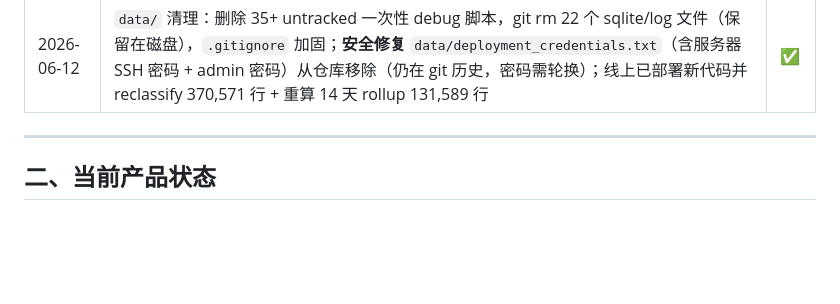
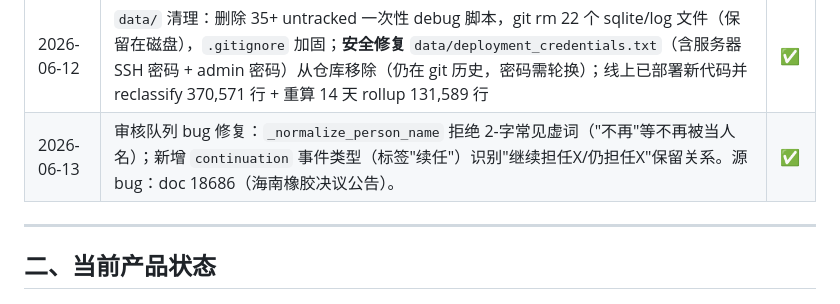
Before and after one commit to xxtt7788/cnmayun, a Markdown page: docs/PROJECT_STATUS.md, the part around the change. GitHub-like rendering; blank space fills up the shorter version.

Commit message:
docs(status): record extraction bug fix milestone

```diff
--- a/docs/PROJECT_STATUS.md
+++ b/docs/PROJECT_STATUS.md
@@ -46,6 +46,7 @@
 | 2026-06-11 | AI 提取器人名修复：议案标题句不再生成低信号 hint；AI 与规则路径共用同一套人名校验，杜绝"经公"类假人名。spec 见 `docs/superpowers/specs/2026-06-11-ai-extractor-person-name-fixes-design.md` | ✅ |
 | 2026-06-12 | 访问统计 bot 过滤加固：`_BOT_SIGNATURES` 新增 15 个 AI 训练爬虫签名（含 ClaudeBot/PerplexityBot/Google-Extended），核心 SEO 爬虫保留放行；`scripts/reclassify_bot_signatures.py` 一键回填历史 `is_bot=FALSE` 误判行 + 触发 14 天 rollup 刷新 | ✅ |
 | 2026-06-12 | `data/` 清理：删除 35+ untracked 一次性 debug 脚本，git rm 22 个 sqlite/log 文件（保留在磁盘），`.gitignore` 加固；**安全修复** `data/deployment_credentials.txt`（含服务器 SSH 密码 + admin 密码）从仓库移除（仍在 git 历史，密码需轮换）；线上已部署新代码并 reclassify 370,571 行 + 重算 14 天 rollup 131,589 行 | ✅ |
+| 2026-06-13 | 审核队列 bug 修复：`_normalize_person_name` 拒绝 2-字常见虚词（"不再"等不再被当人名）；新增 `continuation` 事件类型（标签"续任"）识别"继续担任X/仍担任X"保留关系。源 bug：doc 18686（海南橡胶决议公告）。 | ✅ |
 
 ---
 
```
